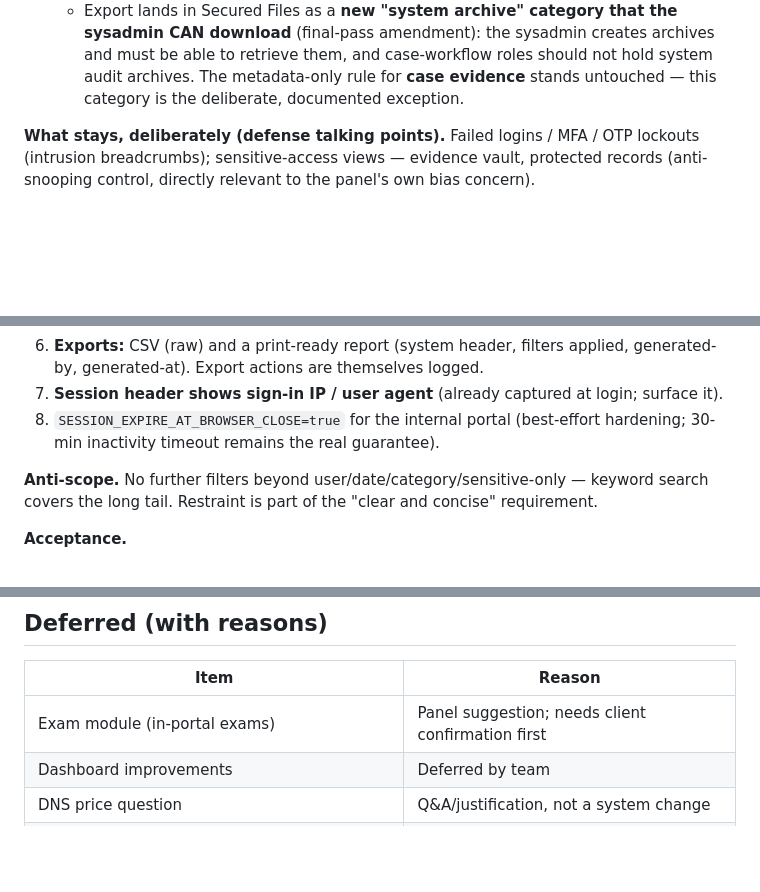
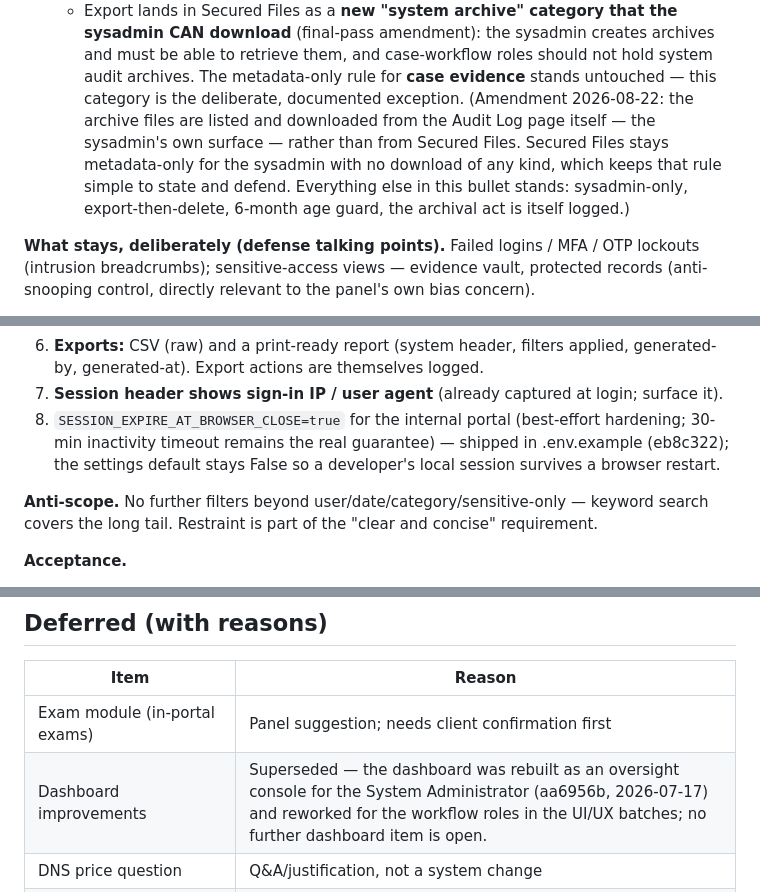
Before and after one commit to cybertechiesph/RecruitGuard-CHD, a Markdown page: docs/defense-revisions-plan.md, 3 parts joined by grey strips. Rendered like a GitHub page; blank space fills up the shorter version.

```diff
--- a/docs/defense-revisions-plan.md
+++ b/docs/defense-revisions-plan.md
@@ -234,6 +245,12 @@ copying the recipient's email address into log metadata.
      roles should not hold system audit archives. The metadata-only rule for
      **case evidence** stands untouched — this category is the deliberate,
      documented exception.
+     (Amendment 2026-08-22: the archive files are listed and downloaded from
+     the Audit Log page itself — the sysadmin's own surface — rather than from
+     Secured Files. Secured Files stays metadata-only for the sysadmin with no
+     download of any kind, which keeps that rule simple to state and defend.
+     Everything else in this bullet stands: sysadmin-only, export-then-delete,
+     6-month age guard, the archival act is itself logged.)
 
 **What stays, deliberately (defense talking points).** Failed logins / MFA /
 OTP lockouts (intrusion breadcrumbs); sensitive-access views — evidence vault,
@@ -278,7 +295,9 @@ team direction: the audit log becomes something you produce reports *from*.
 7. **Session header shows sign-in IP / user agent** (already captured at
    login; surface it).
 8. `SESSION_EXPIRE_AT_BROWSER_CLOSE=true` for the internal portal (best-effort
-   hardening; 30-min inactivity timeout remains the real guarantee).
+   hardening; 30-min inactivity timeout remains the real guarantee) — shipped
+   in .env.example (eb8c322); the settings default stays False so a developer's
+   local session survives a browser restart.
 
 **Anti-scope.** No further filters beyond user/date/category/sensitive-only —
 keyword search covers the long tail. Restraint is part of the "clear and
@@ -298,7 +317,7 @@ concise" requirement.
 | Item | Reason |
 |---|---|
 | Exam module (in-portal exams) | Panel suggestion; needs client confirmation first |
-| Dashboard improvements | Deferred by team |
+| Dashboard improvements | Superseded — the dashboard was rebuilt as an oversight console for the System Administrator (aa6956b, 2026-07-17) and reworked for the workflow roles in the UI/UX batches; no further dashboard item is open. |
 | DNS price question | Q&A/justification, not a system change |
 | Secretariat-review dropdown ("demo"-tagged) | Deferred by team |
 | Manuscript: objectives "establish" wording (SMART) | Deferred by team |
```
Also changed, not shown: other parts of docs/defense-revisions-plan.md (+38 -4 lines).
